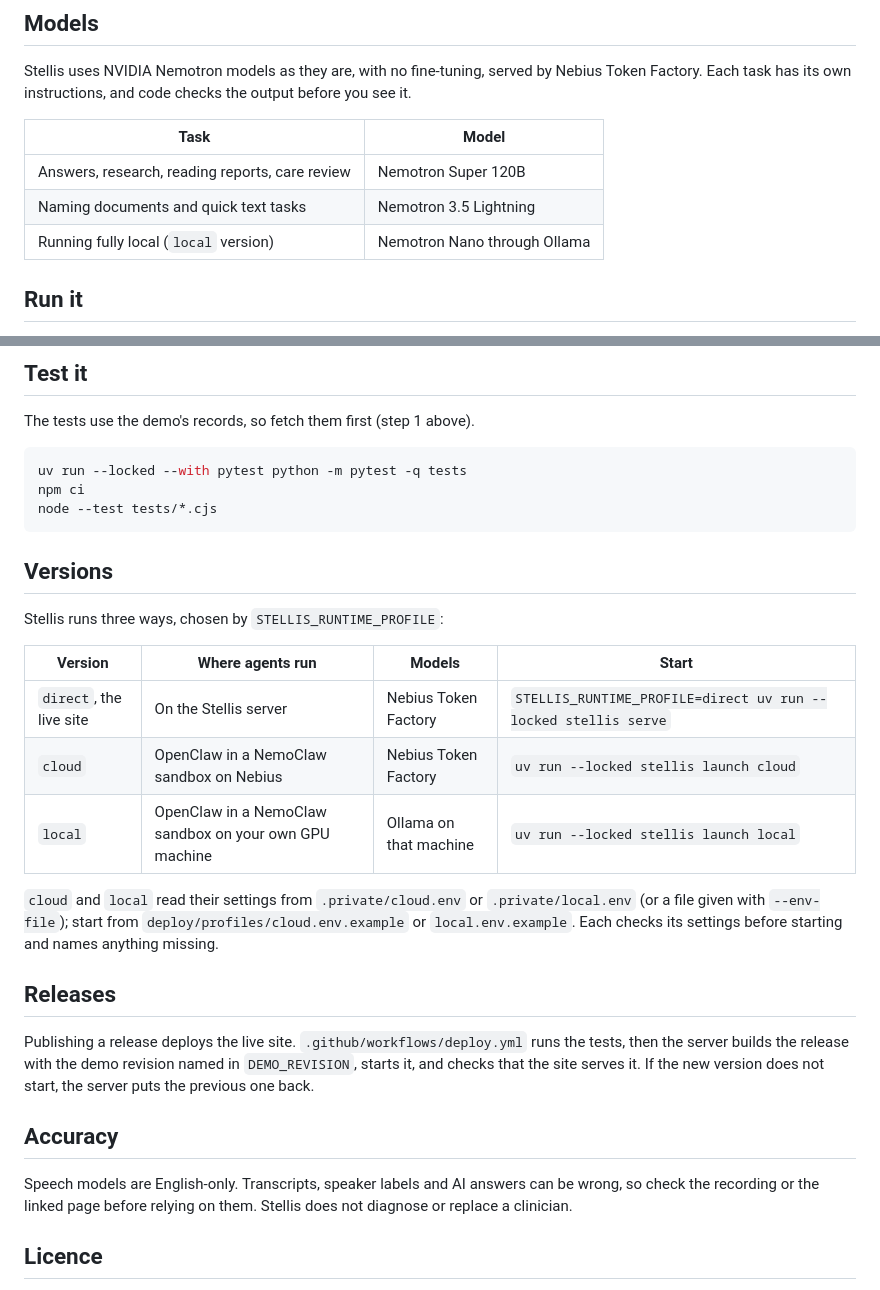
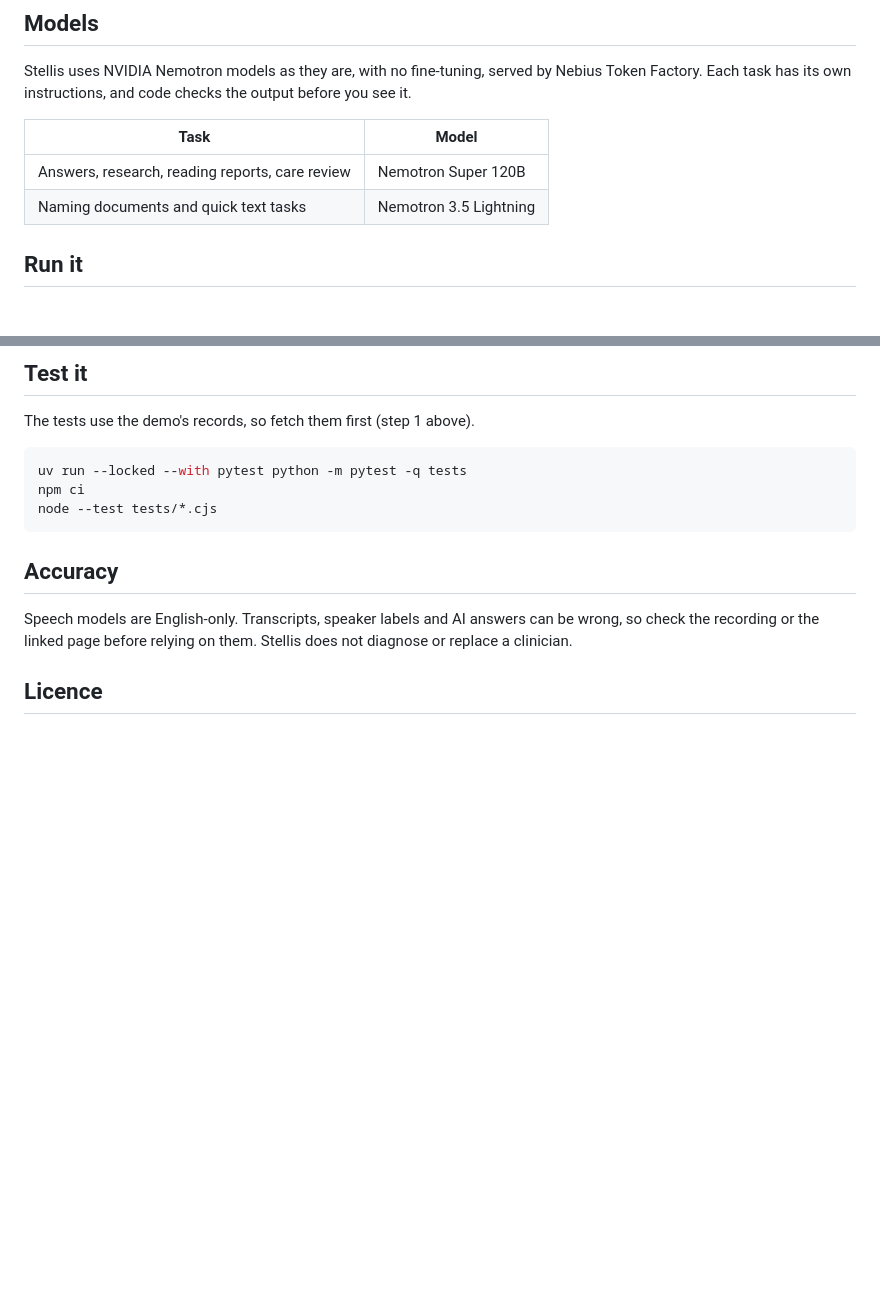
Before and after one commit to reversely/stellis-health, a Markdown page: README.md, 2 parts joined by grey strips. GitHub-like rendering; blank space fills up the shorter version.

Commit message:
README drops the deployment versions and release steps

````diff
--- a/README.md
+++ b/README.md
@@ -59,7 +59,6 @@ Stellis uses NVIDIA Nemotron models as they are, with no fine-tuning, served by
 | --- | --- |
 | Answers, research, reading reports, care review | Nemotron Super 120B |
 | Naming documents and quick text tasks | Nemotron 3.5 Lightning |
-| Running fully local (`local` version) | Nemotron Nano through Ollama |
 
 ## Run it
 
@@ -89,22 +88,6 @@ npm ci
 node --test tests/*.cjs
 ```
 
-## Versions
-
-Stellis runs three ways, chosen by `STELLIS_RUNTIME_PROFILE`:
-
-| Version | Where agents run | Models | Start |
-| --- | --- | --- | --- |
-| `direct`, the live site | On the Stellis server | Nebius Token Factory | `STELLIS_RUNTIME_PROFILE=direct uv run --locked stellis serve` |
-| `cloud` | OpenClaw in a NemoClaw sandbox on Nebius | Nebius Token Factory | `uv run --locked stellis launch cloud` |
-| `local` | OpenClaw in a NemoClaw sandbox on your own GPU machine | Ollama on that machine | `uv run --locked stellis launch local` |
-
-`cloud` and `local` read their settings from `.private/cloud.env` or `.private/local.env` (or a file given with `--env-file`); start from `deploy/profiles/cloud.env.example` or `local.env.example`. Each checks its settings before starting and names anything missing.
-
-## Releases
-
-Publishing a release deploys the live site. `.github/workflows/deploy.yml` runs the tests, then the server builds the release with the demo revision named in `DEMO_REVISION`, starts it, and checks that the site serves it. If the new version does not start, the server puts the previous one back.
-
 ## Accuracy
 
 Speech models are English-only. Transcripts, speaker labels and AI answers can be wrong, so check the recording or the linked page before relying on them. Stellis does not diagnose or replace a clinician.
````
